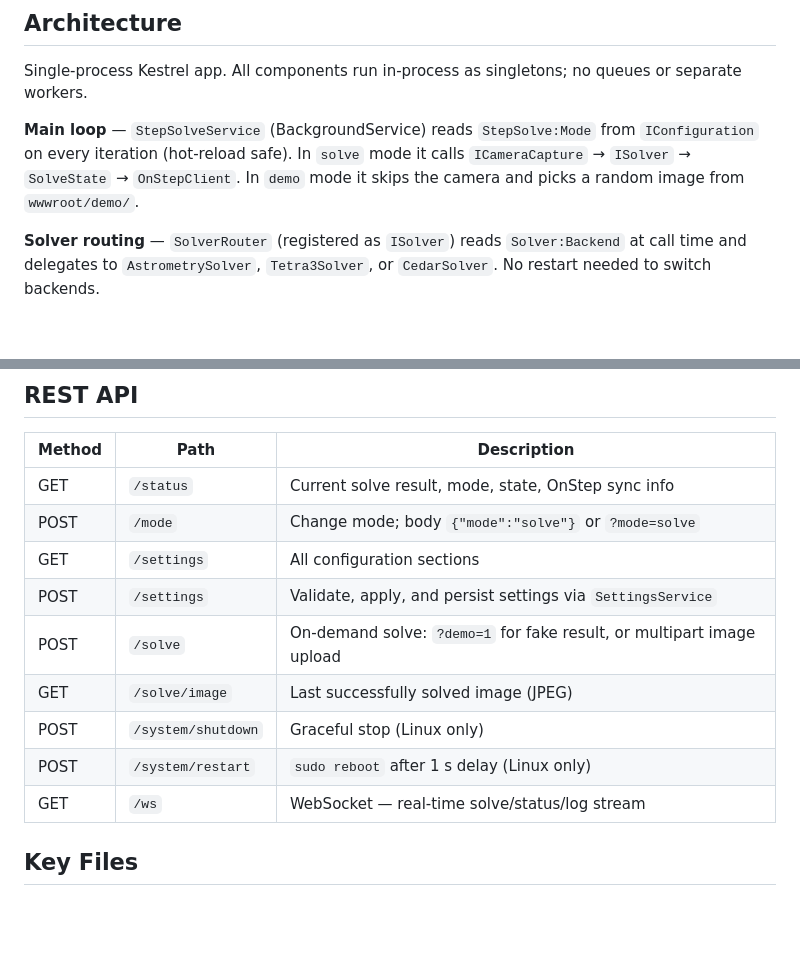
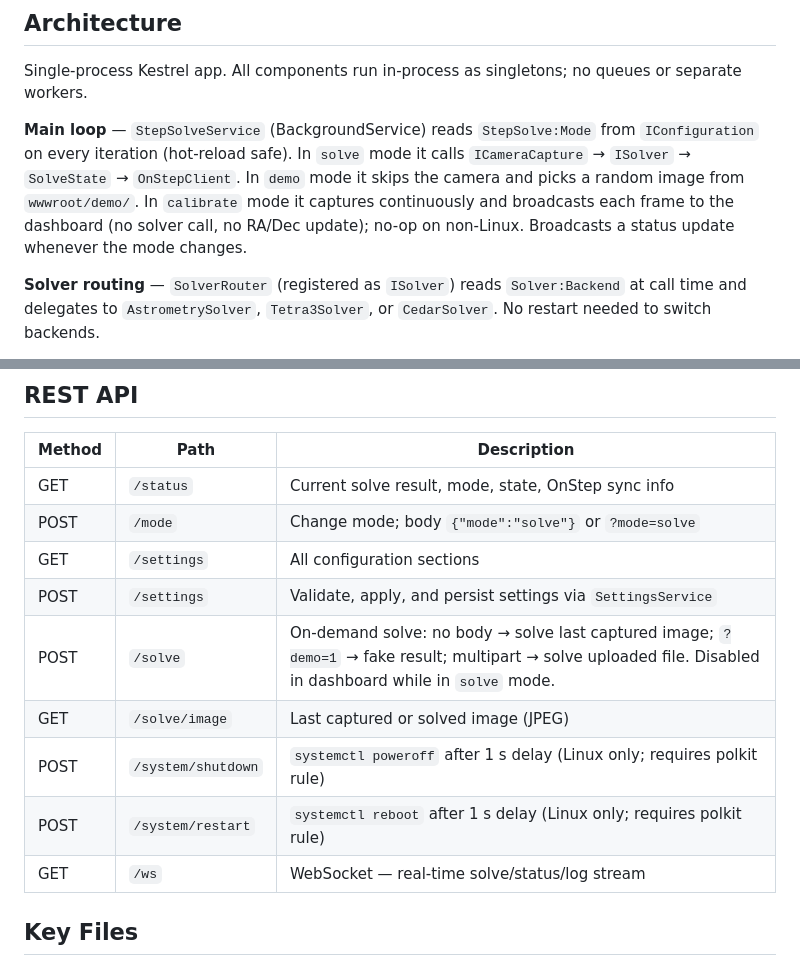
Before and after one commit to tomotvos/stepsolve, a Markdown page: CLAUDE.md, 2 parts joined by grey strips. Drawn GitHub-style; blank space fills up the shorter version.

Commit message:
docs: update CLAUDE.md for calibrate mode and dashboard changes
Co-Authored-By: Claude Sonnet 4.6 <noreply@anthropic.com>

```diff
--- a/CLAUDE.md
+++ b/CLAUDE.md
@@ -30,7 +30,7 @@ Always pass `-p:IsQuestionBuildEnabled=false` to `dotnet test`.
 
 Single-process Kestrel app. All components run in-process as singletons; no queues or separate workers.
 
-**Main loop** — `StepSolveService` (BackgroundService) reads `StepSolve:Mode` from `IConfiguration` on every iteration (hot-reload safe). In `solve` mode it calls `ICameraCapture` → `ISolver` → `SolveState` → `OnStepClient`. In `demo` mode it skips the camera and picks a random image from `wwwroot/demo/`.
+**Main loop** — `StepSolveService` (BackgroundService) reads `StepSolve:Mode` from `IConfiguration` on every iteration (hot-reload safe). In `solve` mode it calls `ICameraCapture` → `ISolver` → `SolveState` → `OnStepClient`. In `demo` mode it skips the camera and picks a random image from `wwwroot/demo/`. In `calibrate` mode it captures continuously and broadcasts each frame to the dashboard (no solver call, no RA/Dec update); no-op on non-Linux. Broadcasts a status update whenever the mode changes.
 
 **Solver routing** — `SolverRouter` (registered as `ISolver`) reads `Solver:Backend` at call time and delegates to `AstrometrySolver`, `Tetra3Solver`, or `CedarSolver`. No restart needed to switch backends.
 
@@ -61,10 +61,10 @@ Config sections: `StepSolve`, `Solver`, `Camera`, `OnStep`. All use `IOptionsMon
 | POST | `/mode` | Change mode; body `{"mode":"solve"}` or `?mode=solve` |
 | GET | `/settings` | All configuration sections |
 | POST | `/settings` | Validate, apply, and persist settings via `SettingsService` |
-| POST | `/solve` | On-demand solve: `?demo=1` for fake result, or multipart image upload |
-| GET | `/solve/image` | Last successfully solved image (JPEG) |
-| POST | `/system/shutdown` | Graceful stop (Linux only) |
-| POST | `/system/restart` | `sudo reboot` after 1 s delay (Linux only) |
+| POST | `/solve` | On-demand solve: no body → solve last captured image; `?demo=1` → fake result; multipart → solve uploaded file. Disabled in dashboard while in `solve` mode. |
+| GET | `/solve/image` | Last captured or solved image (JPEG) |
+| POST | `/system/shutdown` | `systemctl poweroff` after 1 s delay (Linux only; requires polkit rule) |
+| POST | `/system/restart` | `systemctl reboot` after 1 s delay (Linux only; requires polkit rule) |
 | GET | `/ws` | WebSocket — real-time solve/status/log stream |
 
 ## Key Files
```
